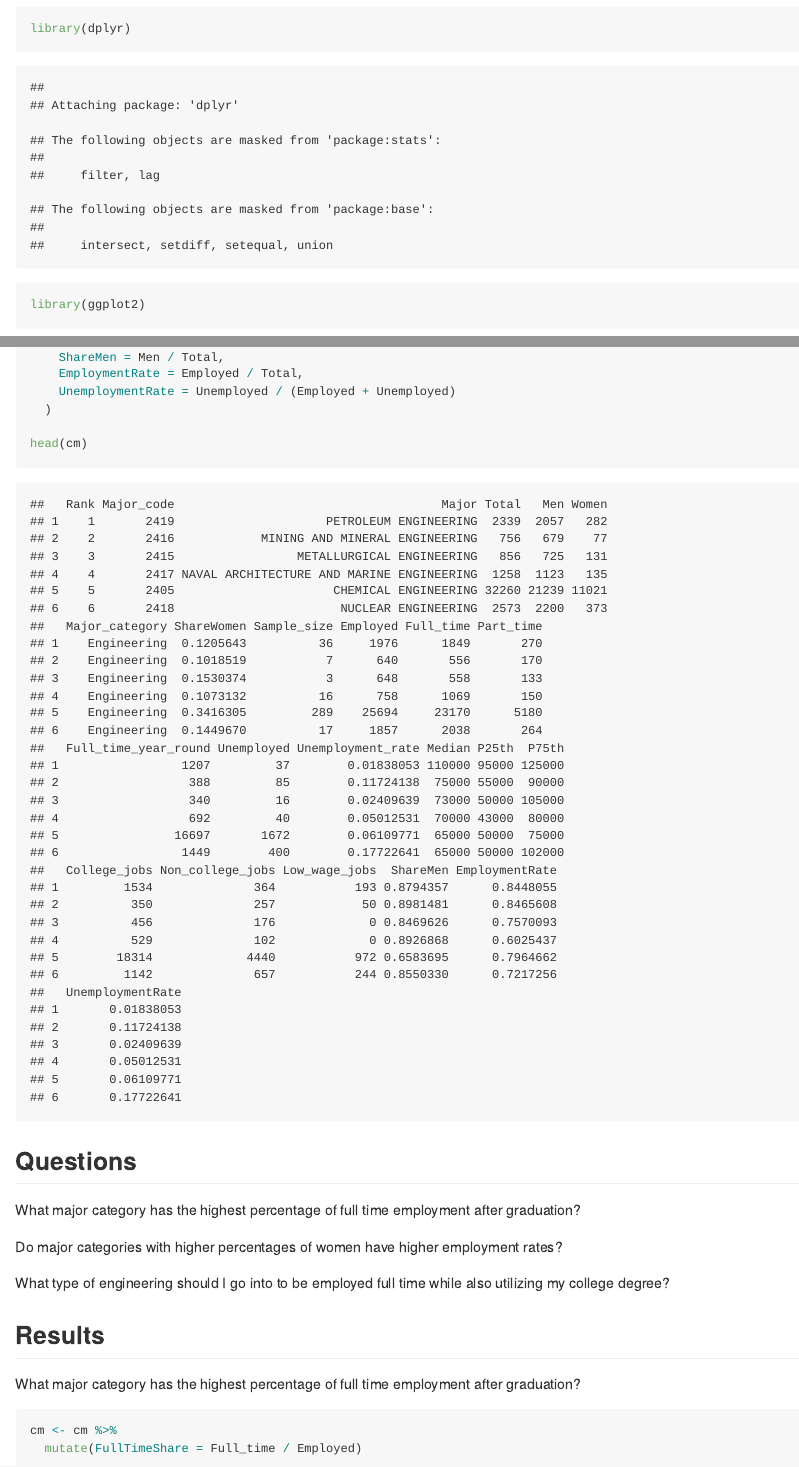
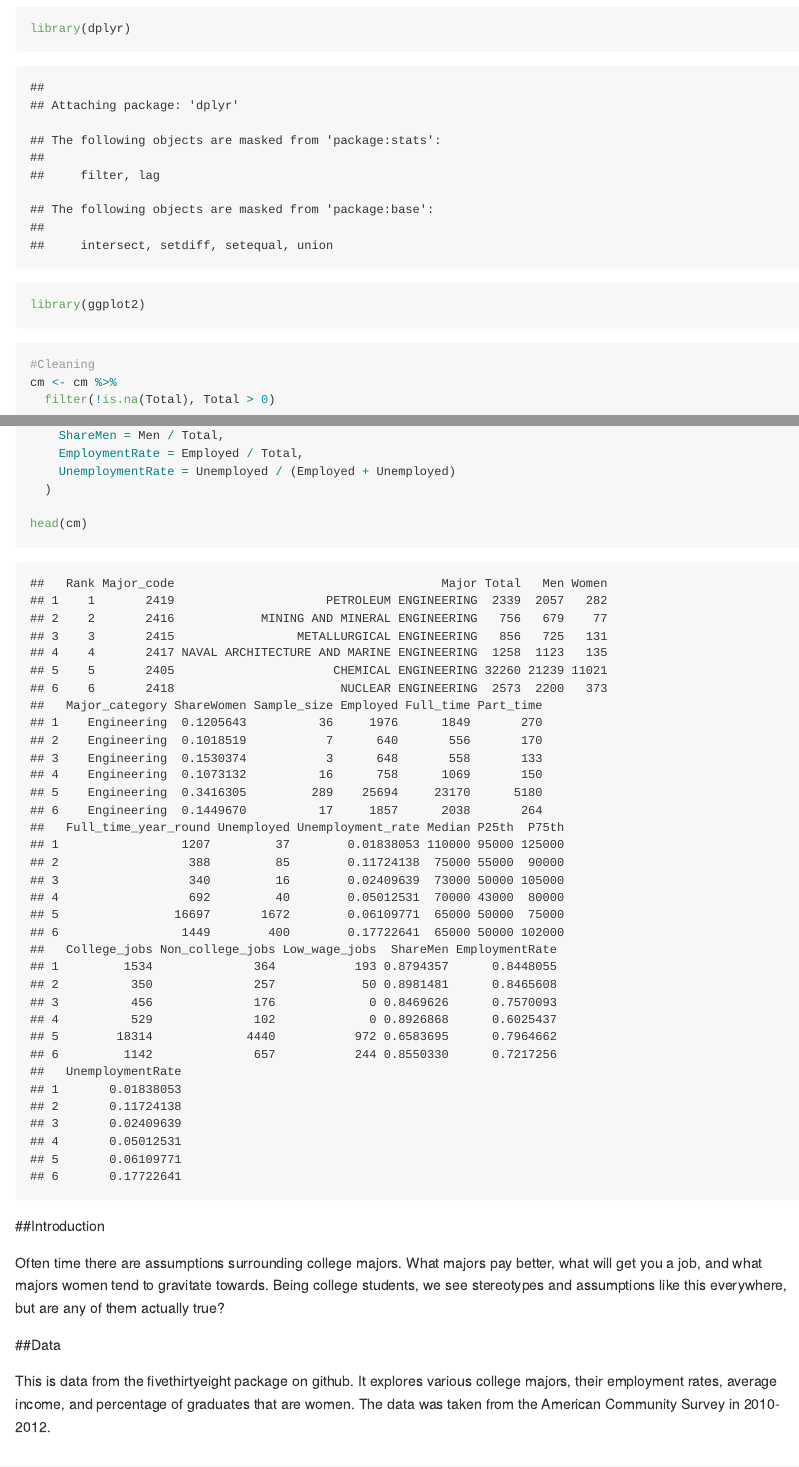
Before and after one commit to jnwhalen/DS-202-Final-Project-Actual, an R Markdown document (FINAL.Rmd): the page in a window 1100 px wide, from 1150 px down, and a second part further down, joined at a grey line. The pictures show the output file FINAL.md that the author committed with the source, drawn offline in the style of GitHub; long lines of code are wrapped.

Commit message:
Introduction

````diff
--- a/FINAL.Rmd
+++ b/FINAL.Rmd
@@ -24,6 +24,7 @@ library(ggplot2)
 ```
 
 ```{r}
+#Cleaning
 cm <- cm %>%
   filter(!is.na(Total), Total > 0)
 
@@ -36,6 +37,13 @@ cm <- cm %>%
 
 head(cm)
 ```
+##Introduction
+
+Often time there are assumptions surrounding college majors. What majors pay better, what will get you a job, and what majors women tend to gravitate towards. Being college students, we see stereotypes and assumptions like this everywhere, but are any of them actually true?
+
+##Data
+
+This is data from the fivethirtyeight package on github. It explores various college majors, their employment rates, average income, and percentage of graduates that are women. The data was taken from the American Community Survey in 2010-2012.
 
 ## Questions
 
````
Also changed, not shown: FINAL.md, FINAL.Rmd (3 more changed lines).
